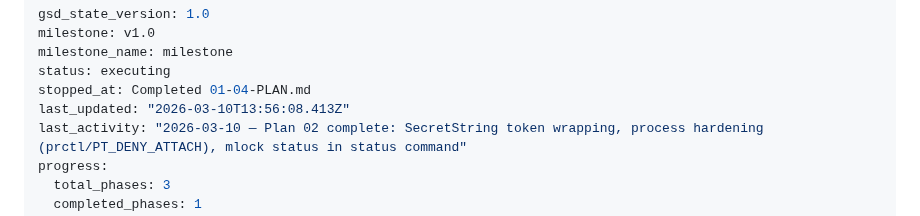
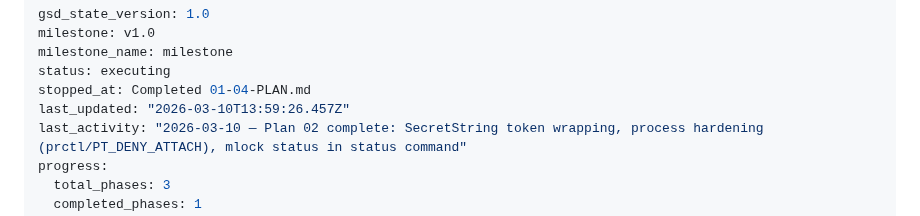
Before and after one commit to prodnull/unix-oidc, a Markdown page: .planning/STATE.md, the part around the change. Rendered like a GitHub page.

Commit message:
docs(phase-01): complete phase execution

```diff
--- a/.planning/STATE.md
+++ b/.planning/STATE.md
@@ -4,7 +4,7 @@ milestone: v1.0
 milestone_name: milestone
 status: executing
 stopped_at: Completed 01-04-PLAN.md
-last_updated: "2026-03-10T13:56:08.413Z"
+last_updated: "2026-03-10T13:59:26.457Z"
 last_activity: "2026-03-10 — Plan 02 complete: SecretString token wrapping, process hardening (prctl/PT_DENY_ATTACH), mlock status in status command"
 progress:
   total_phases: 3
```
Also changed, not shown: 1 other file.
